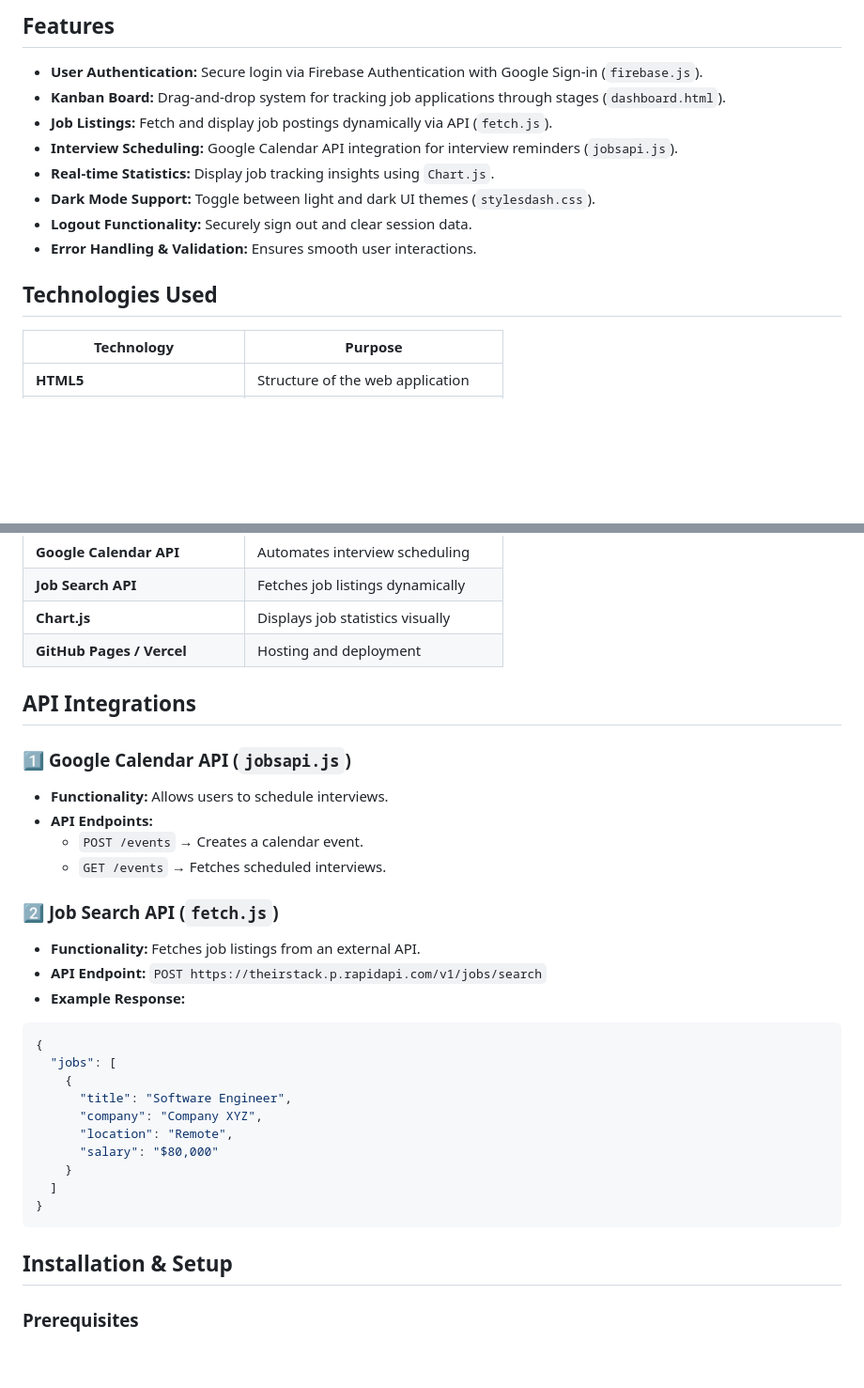
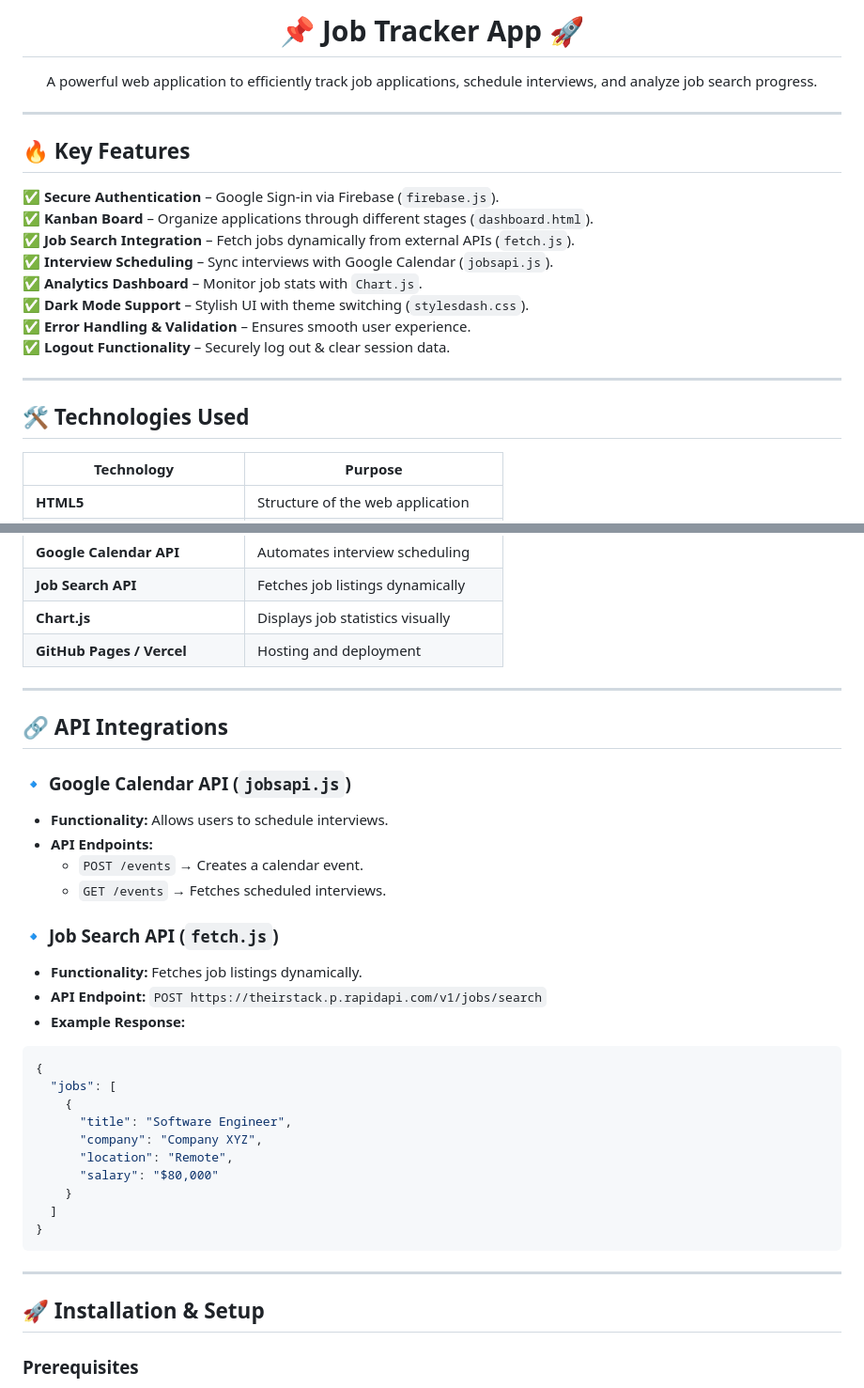
Before and after one commit to ADITYAKUMARRAI2007/JOB-TRACKER-APP, a Markdown page: README.md, 2 parts joined by grey strips. Shown at 94% size. GitHub-like rendering; blank space fills up the shorter version.

````diff
--- a/README.md
+++ b/README.md
@@ -10,15 +13,25 @@ Job Tracker is a **feature-rich web application** designed to streamline job app
 
-## Features
-- **User Authentication:** Secure login via Firebase Authentication with Google Sign-in (`firebase.js`).
-- **Kanban Board:** Drag-and-drop system for tracking job applications through stages (`dashboard.html`).
-- **Job Listings:** Fetch and display job postings dynamically via API (`fetch.js`).
-- **Interview Scheduling:** Google Calendar API integration for interview reminders (`jobsapi.js`).
-- **Real-time Statistics:** Display job tracking insights using `Chart.js`.
-- **Dark Mode Support:** Toggle between light and dark UI themes (`stylesdash.css`).
-- **Logout Functionality:** Securely sign out and clear session data.
-- **Error Handling & Validation:** Ensures smooth user interactions.
+<h1 align="center">📌 Job Tracker App 🚀</h1>
 
-## Technologies Used
+<p align="center">
+  A powerful web application to efficiently track job applications, schedule interviews, and analyze job search progress.
+</p>
+
+---
+
+## 🔥 Key Features
+✅ **Secure Authentication** – Google Sign-in via Firebase (`firebase.js`).
+✅ **Kanban Board** – Organize applications through different stages (`dashboard.html`).
+✅ **Job Search Integration** – Fetch jobs dynamically from external APIs (`fetch.js`).
+✅ **Interview Scheduling** – Sync interviews with Google Calendar (`jobsapi.js`).
+✅ **Analytics Dashboard** – Monitor job stats with `Chart.js`.
+✅ **Dark Mode Support** – Stylish UI with theme switching (`stylesdash.css`).
+✅ **Error Handling & Validation** – Ensures smooth user experience.
+✅ **Logout Functionality** – Securely log out & clear session data.
+
+---
+
+## 🛠️ Technologies Used
 | Technology   | Purpose |
 |-------------|------------------------------------------------------|
 | **HTML5**   | Structure of the web application |
@@ -30,15 +43,17 @@ Job Tracker is a **feature-rich web application** designed to streamline job app
 | **Chart.js** | Displays job statistics visually |
 | **GitHub Pages / Vercel** | Hosting and deployment |
 
-## API Integrations
-### 1️⃣ **Google Calendar API** (`jobsapi.js`)
+---
+
+## 🔗 API Integrations
+### 🔹 **Google Calendar API** (`jobsapi.js`)
 - **Functionality:** Allows users to schedule interviews.
 - **API Endpoints:**
   - `POST /events` → Creates a calendar event.
   - `GET /events` → Fetches scheduled interviews.
 
-### 2️⃣ **Job Search API** (`fetch.js`)
-- **Functionality:** Fetches job listings from an external API.
+### 🔹 **Job Search API** (`fetch.js`)
+- **Functionality:** Fetches job listings dynamically.
 - **API Endpoint:** `POST https://theirstack.p.rapidapi.com/v1/jobs/search`
 - **Example Response:**
 ```json
@@ -54,7 +69,9 @@ Job Tracker is a **feature-rich web application** designed to streamline job app
 }
 ```
 
-## Installation & Setup
+---
+
+## 🚀 Installation & Setup
 ### Prerequisites
 - **Node.js** installed on your machine.
 - **Firebase CLI** for authentication configuration.
````
Also changed, not shown: other parts of README.md (+44 -24 lines).
